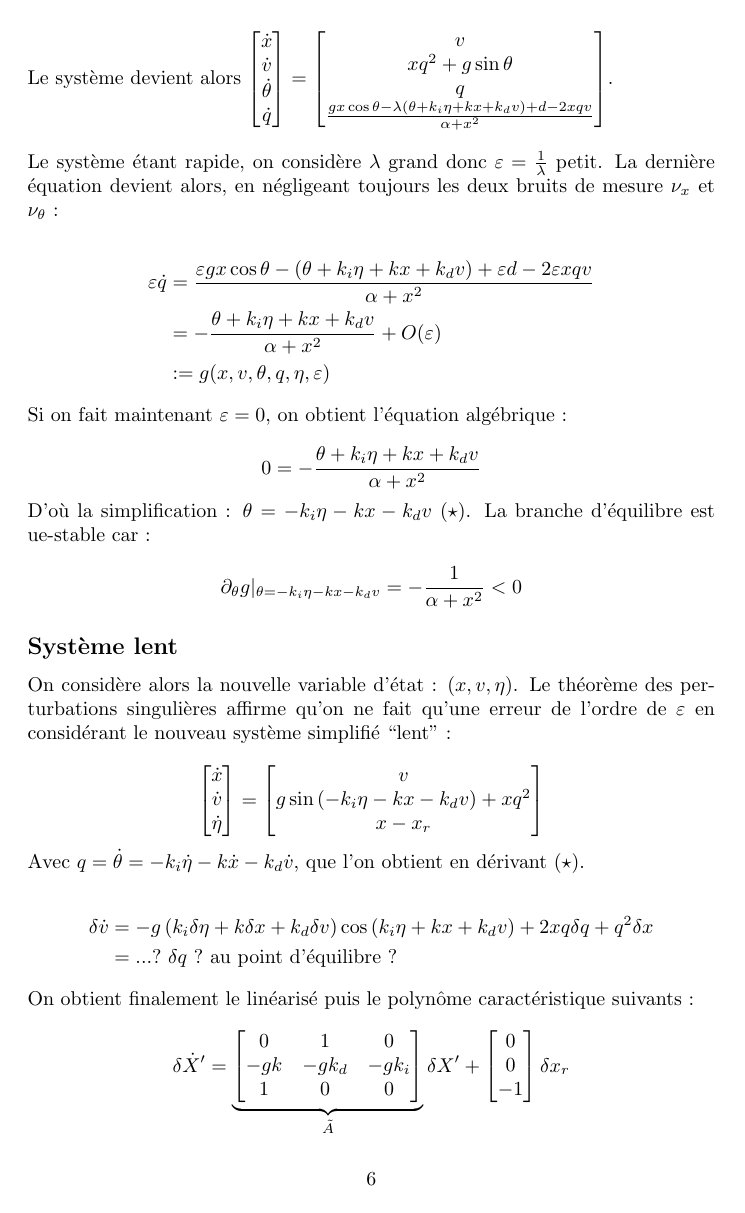
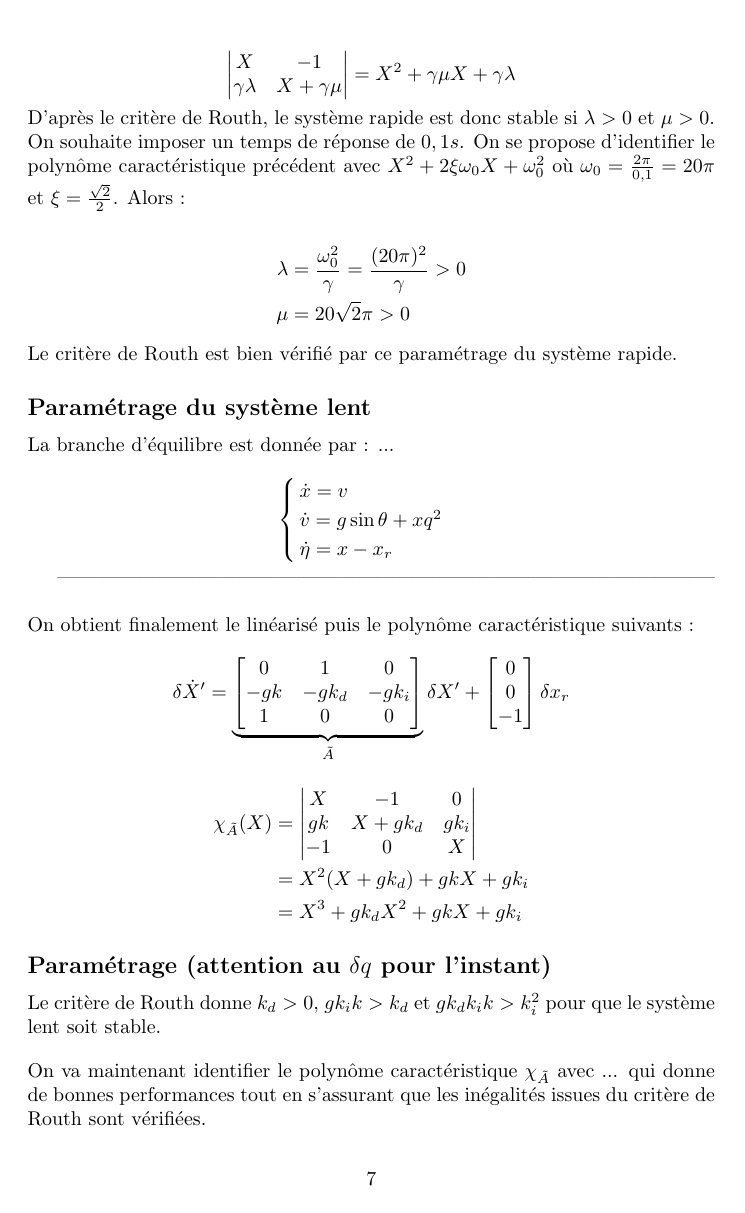
Before and after one commit to 20castro/Projet-AUTO, a LaTeX document (projet.tex): page 6 of 7 before the commit and page 7 of 8 after it. Compiled offline with pdfLaTeX.

Commit message:
Début bouclage PD+PID

```diff
--- a/projet.tex
+++ b/projet.tex
@@ -343,23 +343,7 @@ pas stable.
 	\caption{Architecture du système bouclé}
 \end{figure}
 
-\noindent Le système devient alors
-$\begin{bmatrix}
-	\dot x \\
-	\dot v \\
-	\dot \theta \\
-	\dot q
-\end{bmatrix} =
-\begin{bmatrix}
-	v \\
-	x q^2 + g \sin \theta \\
-	q \\
-	\frac{gx \cos \theta - \lambda ( \theta + k_i \eta + k x + k_d v ) +
-	d - 2xqv}{\alpha + x^2}
-\end{bmatrix}$.
+\subsection*{Paramétrage du système rapide}
 
-\vspace{10px}
+\noindent En négligeant toujours les bruits de mesure, le système rapide vérifie :
 
-\noindent Le système étant rapide,
-on considère $\lambda$ grand donc $\varepsilon = \frac{1}{\lambda}$ petit. La dernière équation devient alors,
-en négligeant toujours les deux bruits de mesure $\nu_x$ et $\nu_\theta$ :
@@ -366,51 +382,38 @@ en négligeant toujours les deux bruits de mesure $\nu_x$ et $\nu_\theta$ :
+	\begin{vmatrix}
+		X & -1 \\
+		\gamma \lambda & X + \gamma \mu
+	\end{vmatrix}
+	= X^2 + \gamma \mu X + \gamma \lambda
+\]
+
+\noindent D'après le critère de Routh, le système rapide est donc stable si $\lambda > 0$ et $\mu > 0$. On souhaite
+imposer un temps de réponse de $0,1 s$. On se propose d'identifier le polynôme caractéristique précédent avec
+$X^2 + 2 \xi \omega_0 X + \omega_0^2$ où $\omega_0 = \frac{2 \pi}{0,1} = 20 \pi$ et $\xi = \frac{\sqrt 2}{2}$.
+Alors :
 
 \begin{align}
-	\varepsilon \dot q &= \frac{\varepsilon gx \cos \theta - ( \theta + k_i \eta + k x + k_d v ) +
-	\varepsilon d - 2 \varepsilon xqv}{\alpha + x^2} \notag \\
-	&= - \frac{\theta + k_i \eta + k x + k_d v}{\alpha + x^2} + O (\varepsilon) \notag \\
-	&:= g (x, v, \theta, q, \eta, \varepsilon) \notag
+	\lambda &= \frac{\omega_0^2}{\gamma} = \frac{(20 \pi)^2}{\gamma} > 0 \notag \\
+	\mu &= 20 \sqrt 2	 \pi > 0 \notag
 \end{align}
 
-\noindent Si on fait maintenant $\varepsilon = 0$, on obtient l'équation algébrique :
+\noindent Le critère de Routh est bien vérifié par ce paramétrage du système rapide.
+
+\subsection*{Paramétrage du système lent}
+
+\noindent La branche d'équilibre est donnée par : ...
 
 \[
-	0 = - \frac{\theta + k_i \eta + k x + k_d v}{\alpha + x^2}
+	 \begin{cases}
+	 	\dot x = v \\
+		\dot v = g \sin \theta + x q^2 \\
+		\dot \eta = x - x_r
+	\end{cases}
 \]
 
-\noindent D'où la simplification :  $\theta = - k_i \eta - k x - k_d v \ (\star)$. La branche d'équilibre est ue-stable car :
 
-\[
-	\partial_{\theta} g |_{\theta = - k_i \eta - k x - k_d v} = - \frac{1}{\alpha + x^2} < 0
-\]
 
-\subsection*{Système lent}
+---------------------------------------------------------------------------------------------------
 
-\noindent On considère alors la nouvelle variable d'état : $(x, v, \eta)$. Le théorème des
-perturbations singulières affirme qu'on ne fait qu'une erreur de l'ordre de $\varepsilon$
-en considérant le nouveau système simplifié ``lent'' :
-
-\[
-	 \begin{bmatrix}
-	 	\dot x \\
-		\dot v \\
-		\dot \eta
-	\end{bmatrix} =
-	\begin{bmatrix}
-	 	v \\
-		g \sin \left( - k_i \eta - k x - k_d v \right) + x q^2 \\
-		x - x_r
-	\end{bmatrix}
-\]
-
-\noindent Avec $q = \dot \theta = - k_i \dot \eta - k \dot x - k_d \dot v$, que l'on obtient en dérivant $(\star)$.
-
-\begin{align}
-	\delta \dot v &= - g \left( k_i \delta \eta + k \delta x + k_d \delta v \right) \cos \left( k_i \eta + k x + k_d v \right) +
-	2 x q \delta q + q^2 \delta x \notag \\
-	&= ... ? \ \delta q \ ? \text{ au point d'équilibre } ? \notag
-	%-g \left( k_i \delta \eta + k \delta x + k_d \delta v \right) \cos \left( k_i \eta + k x + k_d v \right) +
-	%2 x q \delta q + q^2 \delta x
-\end{align}
 
 \noindent On obtient finalement le linéarisé puis le polynôme caractéristique suivants :
 
```
Also changed, not shown: projet.pdf, projet.tex (78 more changed lines), 1 other file.
